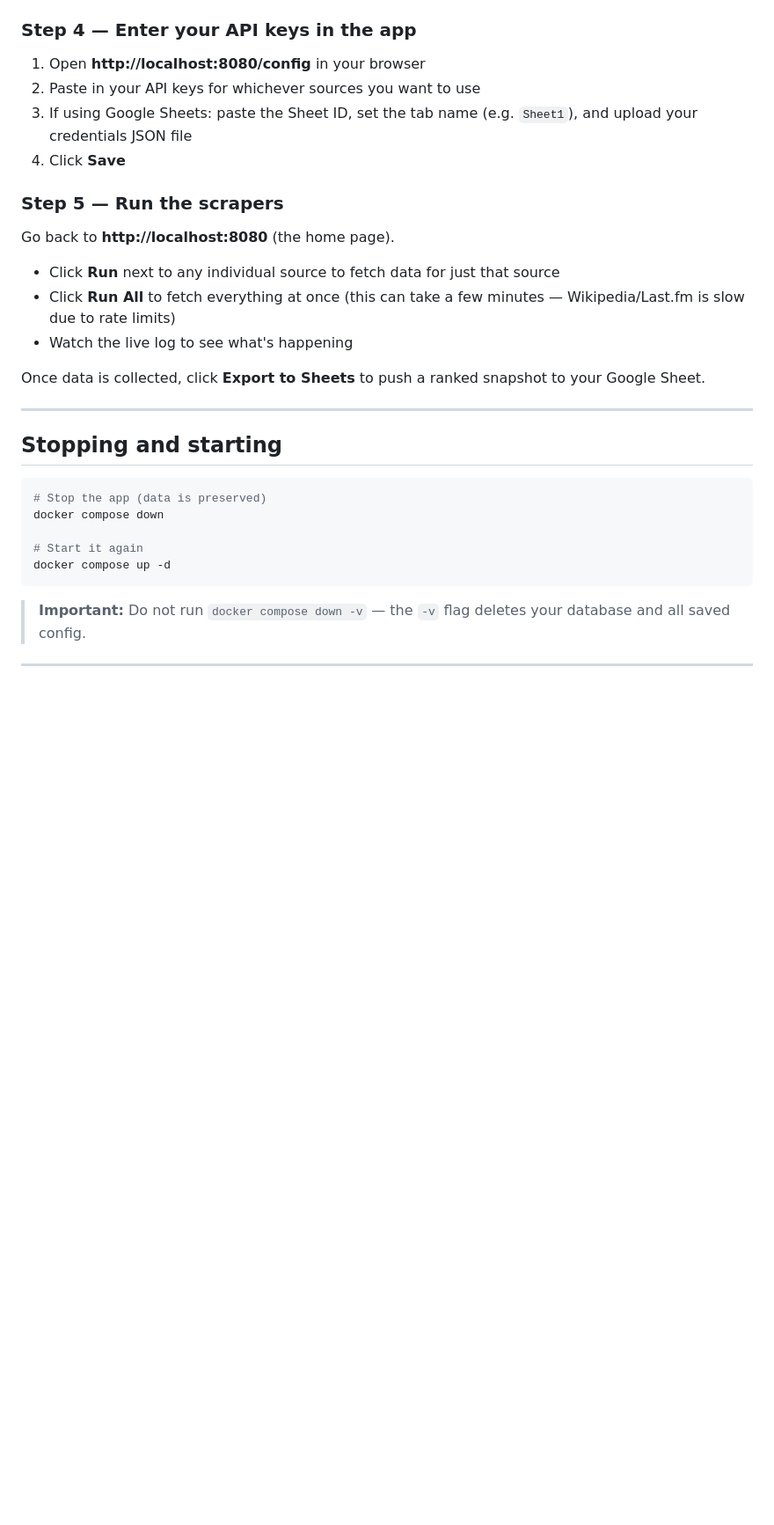
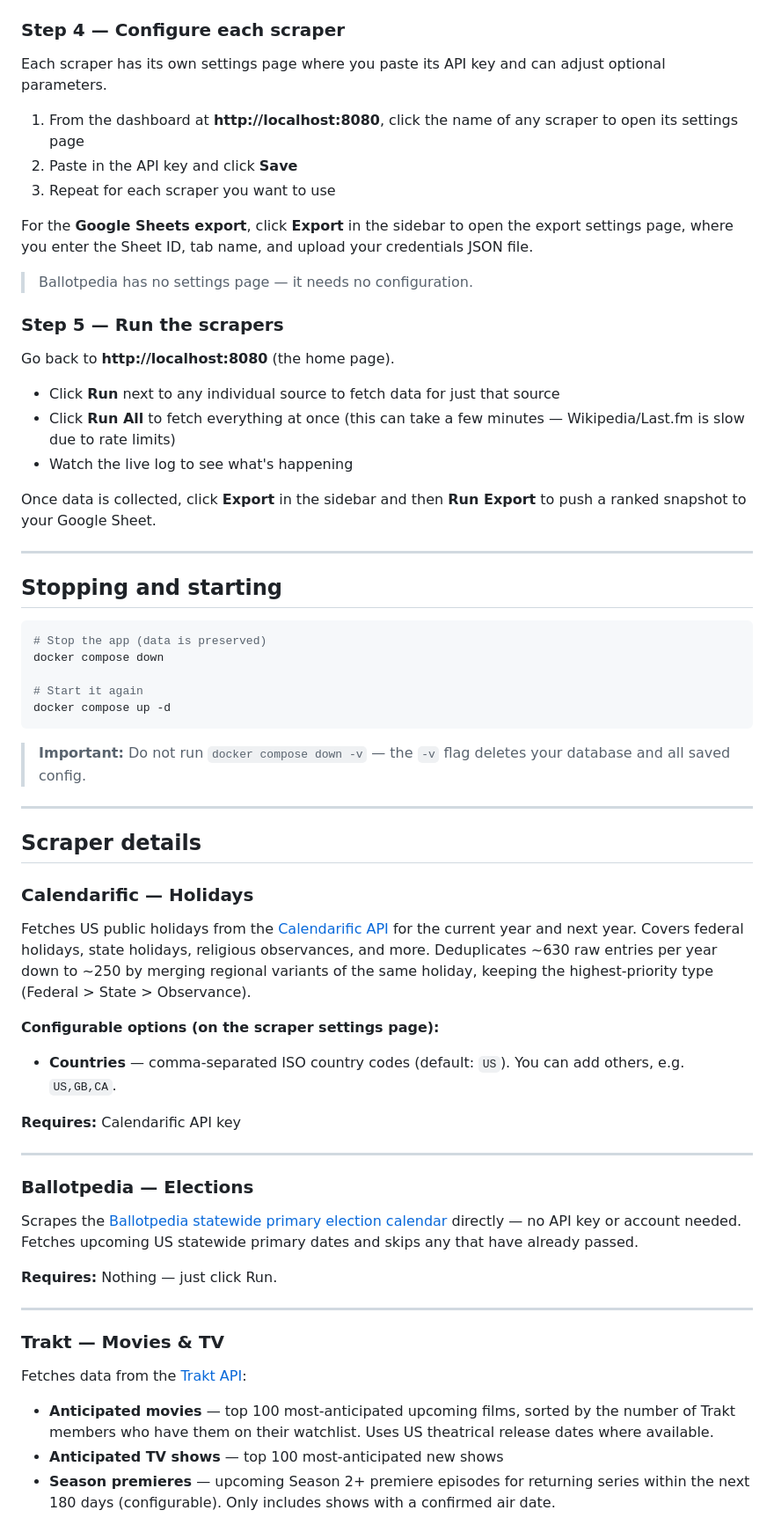
Before and after one commit to xeneon/events_tracker, a Markdown page: README.md, the part around one of its changes. Shown at 88% size. GitHub-like rendering; blank space fills up the shorter version.

Commit message:
feat: update README and CLAUDE.md to include Ballotpedia election scraping details and clarify API key requirements

```diff
--- a/README.md
+++ b/README.md
@@ -88,12 +95,17 @@ To export data to a Google Sheet, you need a **Google service account**:
 6. Create a Google Sheet, click **Share**, and share it with the service account's email address (shown in the service account list) with **Editor** access
 7. Copy the Sheet ID from the URL: `https://docs.google.com/spreadsheets/d/**SHEET_ID_HERE**/edit`
 
-### Step 4 — Enter your API keys in the app
+### Step 4 — Configure each scraper
 
-1. Open **http://localhost:8080/config** in your browser
-2. Paste in your API keys for whichever sources you want to use
-3. If using Google Sheets: paste the Sheet ID, set the tab name (e.g. `Sheet1`), and upload your credentials JSON file
-4. Click **Save**
+Each scraper has its own settings page where you paste its API key and can adjust optional parameters.
+
+1. From the dashboard at **http://localhost:8080**, click the name of any scraper to open its settings page
+2. Paste in the API key and click **Save**
+3. Repeat for each scraper you want to use
+
+For the **Google Sheets export**, click **Export** in the sidebar to open the export settings page, where you enter the Sheet ID, tab name, and upload your credentials JSON file.
+
+> Ballotpedia has no settings page — it needs no configuration.
 
 ### Step 5 — Run the scrapers
 
@@ -103,7 +115,7 @@ Go back to **http://localhost:8080** (the home page).
 - Click **Run All** to fetch everything at once (this can take a few minutes — Wikipedia/Last.fm is slow due to rate limits)
 - Watch the live log to see what's happening
 
-Once data is collected, click **Export to Sheets** to push a ranked snapshot to your Google Sheet.
+Once data is collected, click **Export** in the sidebar and then **Run Export** to push a ranked snapshot to your Google Sheet.
 
 ---
 
@@ -121,3 +133,32 @@ docker compose up -d
 
 ---
 
+## Scraper details
+
+### Calendarific — Holidays
+
+Fetches US public holidays from the [Calendarific API](https://calendarific.com/api) for the current year and next year. Covers federal holidays, state holidays, religious observances, and more. Deduplicates ~630 raw entries per year down to ~250 by merging regional variants of the same holiday, keeping the highest-priority type (Federal > State > Observance).
+
+**Configurable options (on the scraper settings page):**
+- **Countries** — comma-separated ISO country codes (default: `US`). You can add others, e.g. `US,GB,CA`.
+
+**Requires:** Calendarific API key
+
+---
+
+### Ballotpedia — Elections
+
+Scrapes the [Ballotpedia statewide primary election calendar](https://ballotpedia.org/Statewide_primary_elections_calendar) directly — no API key or account needed. Fetches upcoming US statewide primary dates and skips any that have already passed.
+
+**Requires:** Nothing — just click Run.
+
+---
+
+### Trakt — Movies & TV
+
+Fetches data from the [Trakt API](https://trakt.tv):
+
+- **Anticipated movies** — top 100 most-anticipated upcoming films, sorted by the number of Trakt members who have them on their watchlist. Uses US theatrical release dates where available.
+- **Anticipated TV shows** — top 100 most-anticipated new shows
+- **Season premieres** — upcoming Season 2+ premiere episodes for returning series within the next 180 days (configurable). Only includes shows with a confirmed air date.
+
```
Also changed, not shown: other parts of README.md (+63 -18 lines), CLAUDE.md (+19 -10 lines).
